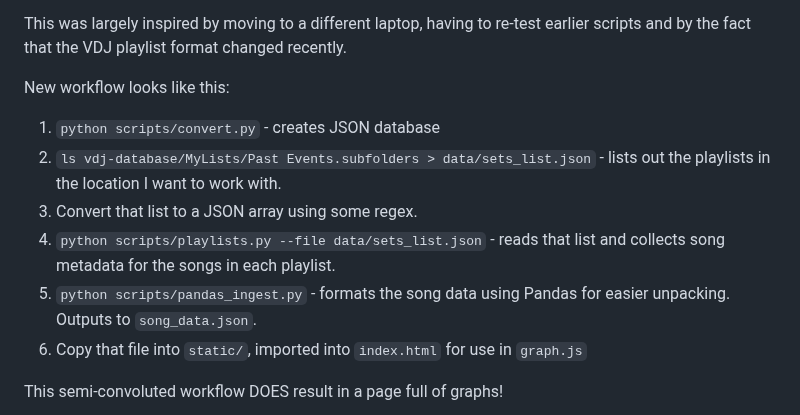
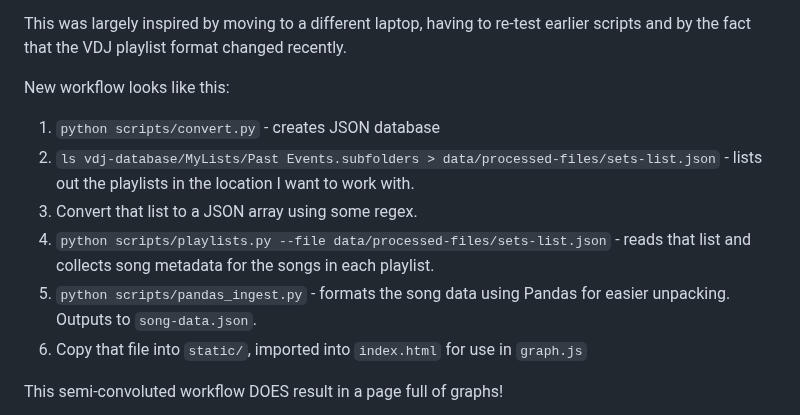
Before and after one commit to djsprenk/set-explorer, a Markdown page: docs/DEVLOG.md, the part around the change. Rendered like a GitHub page.

Commit message:
Update some example scripts

```diff
--- a/docs/DEVLOG.md
+++ b/docs/DEVLOG.md
@@ -233,13 +233,13 @@ scripts and by the fact that the VDJ playlist format changed recently.
 New workflow looks like this:
 
 1. `python scripts/convert.py` - creates JSON database
-2. `ls vdj-database/MyLists/Past Events.subfolders > data/sets_list.json` - lists out
+2. `ls vdj-database/MyLists/Past Events.subfolders > data/processed-files/sets-list.json` - lists out
   the playlists in the location I want to work with.
 3. Convert that list to a JSON array using some regex.
-4. `python scripts/playlists.py --file data/sets_list.json` - reads that list and
+4. `python scripts/playlists.py --file data/processed-files/sets-list.json` - reads that list and
   collects song metadata for the songs in each playlist.
 4. `python scripts/pandas_ingest.py` - formats the song data using Pandas for easier
-  unpacking. Outputs to `song_data.json`.
+  unpacking. Outputs to `song-data.json`.
 5. Copy that file into `static/`, imported into `index.html` for use in `graph.js`
 
 This semi-convoluted workflow DOES result in a page full of graphs!
```
